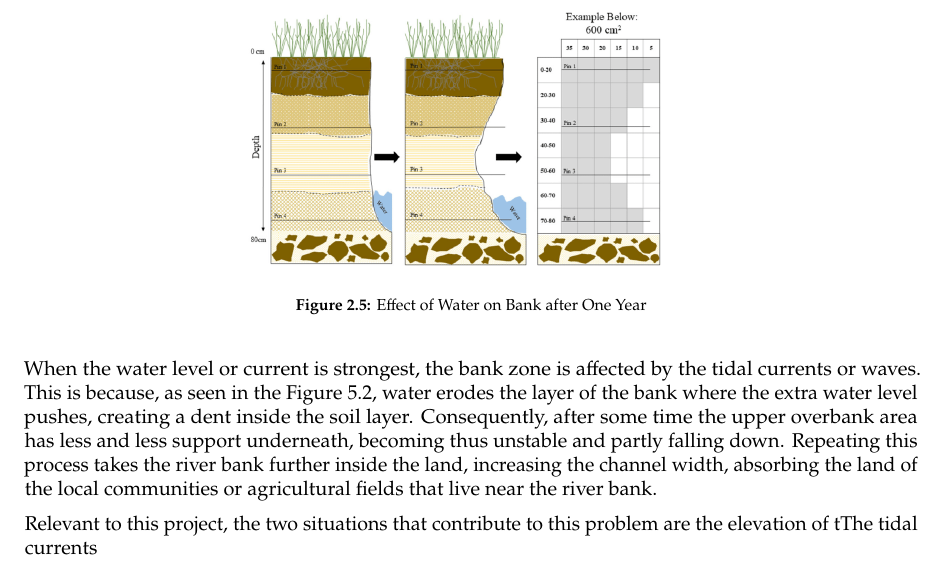
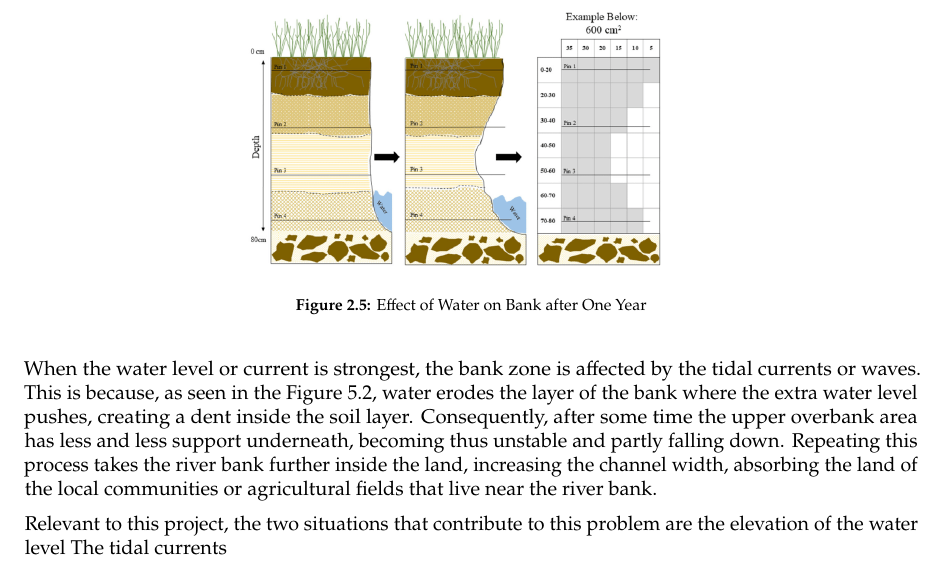
Before and after one commit to Njeapp2/bibtex, a LaTeX thesis (report.tex, which reads mainmatter/chapter-2.tex): part of page 15 of 46, cut so that both start at the same text. Compiled offline with pdfLaTeX.

Commit message:
Update on Overleaf.

```diff
--- a/mainmatter/chapter-2.tex
+++ b/mainmatter/chapter-2.tex
@@ -138,4 +138,4 @@ When the water level or current is strongest, the bank zone is affected by the t
 Consequently, after some time the upper overbank area has less and less support underneath, becoming thus unstable and partly falling down.
 Repeating this process takes the river bank further inside the land, increasing the channel width, absorbing the land of the local communities or agricultural fields that live near the river bank.
 
-Relevant to this project, the two situations that contribute to this problem are the elevation of tThe tidal currents
+Relevant to this project, the two situations that contribute to this problem are the elevation of the water level The tidal currents
```
